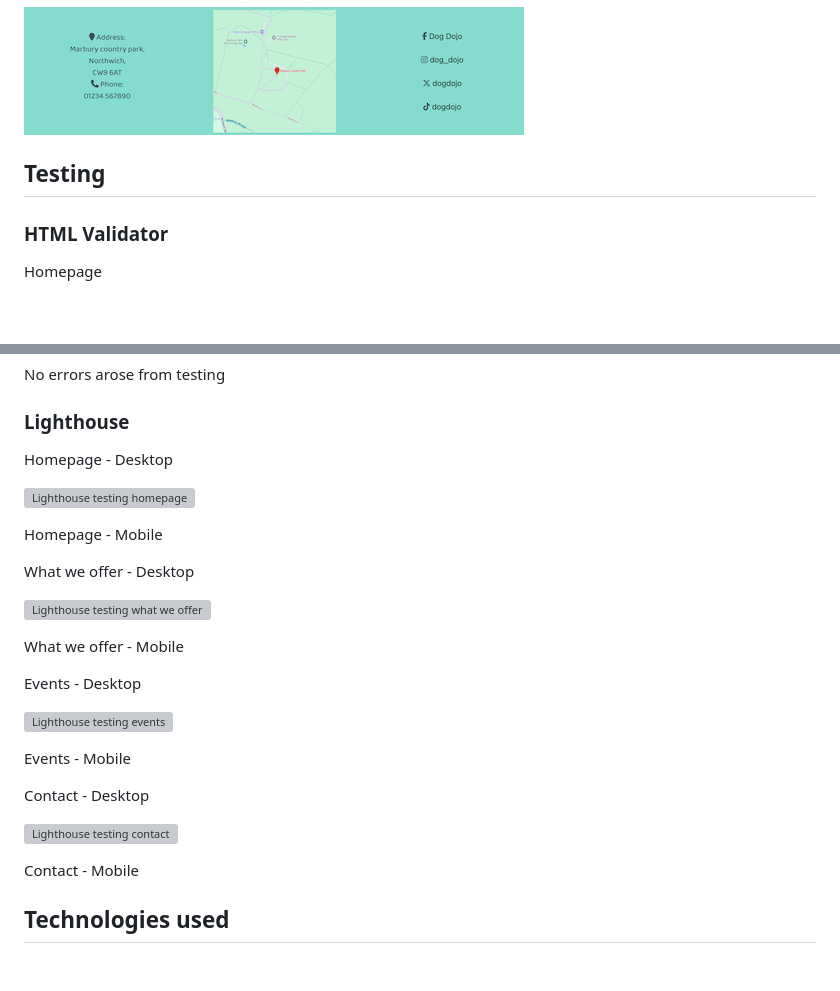
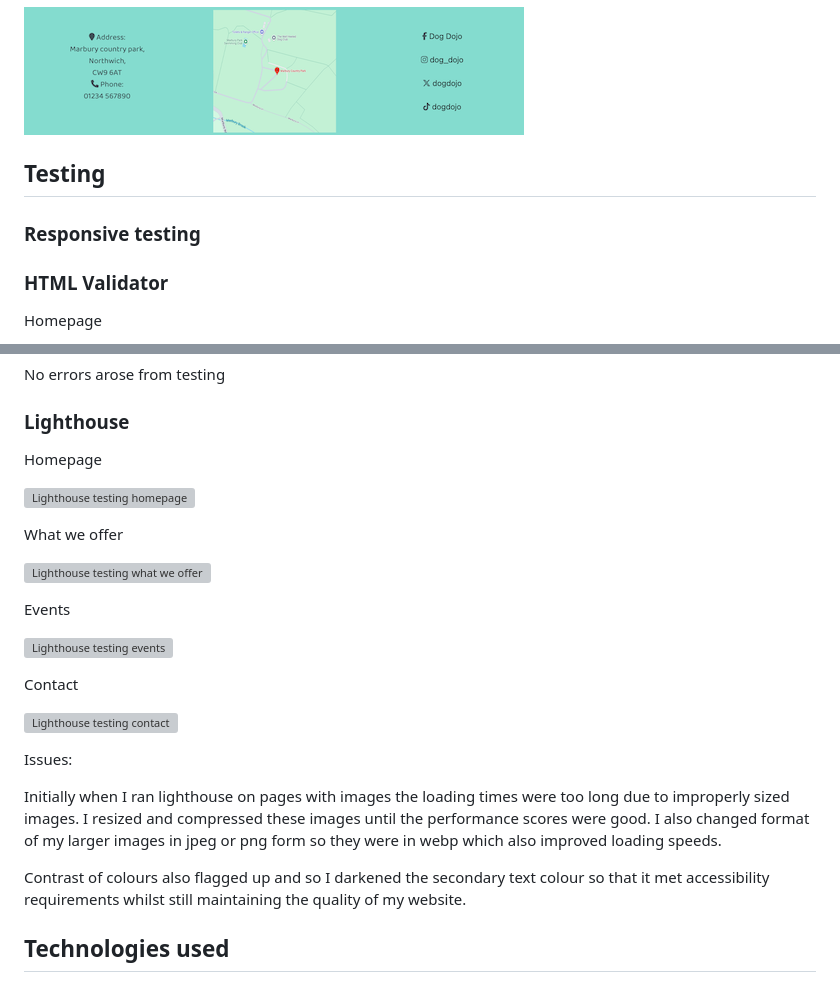
Before and after one commit to AP071216/mp1, a Markdown page: README.md, 2 parts joined by grey strips. Drawn GitHub-style; blank space fills up the shorter version; grey boxes are pictures that could not be loaded.

Commit message:
Add lighthouse issues that occur during testing

```diff
--- a/README.md
+++ b/README.md
@@ -167,6 +167,10 @@ Inclusion of an image from Google Maps with a pin dropped onto the main location
 
 ## Testing
 
+### Responsive testing
+
+
+
 ### HTML Validator
 
 Homepage
@@ -241,29 +245,27 @@ No errors arose from testing
 
 ### Lighthouse
 
-Homepage - Desktop
+Homepage
 
 ![Lighthouse testing homepage](assets/images/homepage-lighthouse-desktop.png)
 
-Homepage - Mobile
-
-What we offer - Desktop
+What we offer
 
 ![Lighthouse testing what we offer](assets/images/offer-lighthouse-desktop.png)
 
-What we offer - Mobile
-
-Events - Desktop
+Events
 
 ![Lighthouse testing events](assets/images/events-lighthouse-desktop.png)
 
-Events - Mobile
-
-Contact - Desktop
+Contact
 
 ![Lighthouse testing contact](assets/images/contact-lighthouse-desktop.png)
 
-Contact - Mobile
+Issues:
+
+Initially when I ran lighthouse on pages with images the loading times were too long due to improperly sized images. I resized and compressed these images until the performance scores were good. I also changed format of my larger images in jpeg or png form so they were in webp which also improved loading speeds.
+
+Contrast of colours also flagged up and so I darkened the secondary text colour so that it met accessibility requirements whilst still maintaining the quality of my website.
 
 ## Technologies used
 
```
